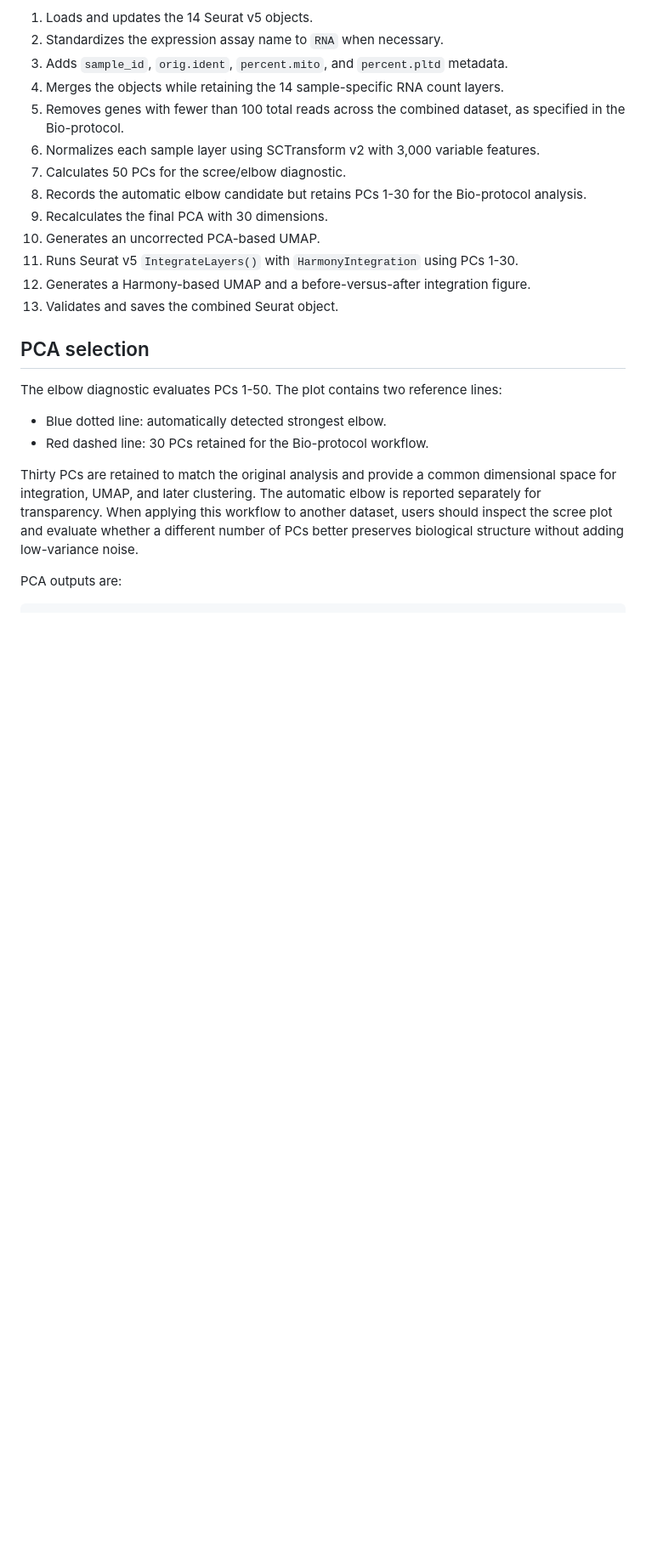
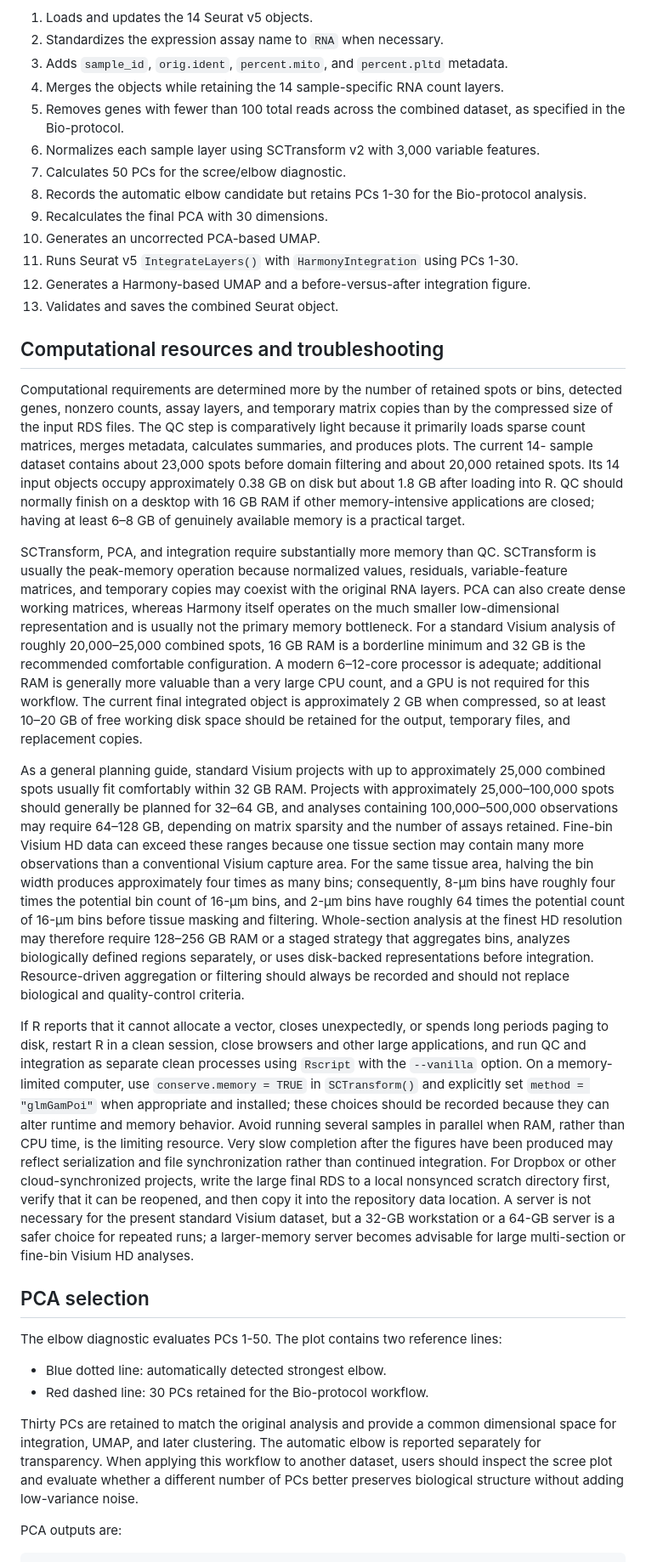
Before and after one commit to bomacchih/maize_shoot_data_process_v2, a Markdown page: docs/QC_SCT_Harmony_workflow.md, the part around the change. Shown at 85% size. Drawn GitHub-style; blank space fills up the shorter version.

```diff
--- a/docs/QC_SCT_Harmony_workflow.md
+++ b/docs/QC_SCT_Harmony_workflow.md
@@ -110,6 +110,68 @@ The integration script performs the following steps:
 12. Generates a Harmony-based UMAP and a before-versus-after integration figure.
 13. Validates and saves the combined Seurat object.
 
+## Computational resources and troubleshooting
+
+Computational requirements are determined more by the number of retained
+spots or bins, detected genes, nonzero counts, assay layers, and temporary
+matrix copies than by the compressed size of the input RDS files. The QC step
+is comparatively light because it primarily loads sparse count matrices,
+merges metadata, calculates summaries, and produces plots. The current 14-
+sample dataset contains about 23,000 spots before domain filtering and about
+20,000 retained spots. Its 14 input objects occupy approximately 0.38 GB on
+disk but about 1.8 GB after loading into R. QC should normally finish on a
+desktop with 16 GB RAM if other memory-intensive applications are closed;
+having at least 6–8 GB of genuinely available memory is a practical target.
+
+SCTransform, PCA, and integration require substantially more memory than QC.
+SCTransform is usually the peak-memory operation because normalized values,
+residuals, variable-feature matrices, and temporary copies may coexist with
+the original RNA layers. PCA can also create dense working matrices, whereas
+Harmony itself operates on the much smaller low-dimensional representation
+and is usually not the primary memory bottleneck. For a standard Visium
+analysis of roughly 20,000–25,000 combined spots, 16 GB RAM is a borderline
+minimum and 32 GB is the recommended comfortable configuration. A modern
+6–12-core processor is adequate; additional RAM is generally more valuable
+than a very large CPU count, and a GPU is not required for this workflow. The
+current final integrated object is approximately 2 GB when compressed, so at
+least 10–20 GB of free working disk space should be retained for the output,
+temporary files, and replacement copies.
+
+As a general planning guide, standard Visium projects with up to approximately
+25,000 combined spots usually fit comfortably within 32 GB RAM. Projects with
+approximately 25,000–100,000 spots should generally be planned for 32–64 GB,
+and analyses containing 100,000–500,000 observations may require 64–128 GB,
+depending on matrix sparsity and the number of assays retained. Fine-bin
+Visium HD data can exceed these ranges because one tissue section may contain
+many more observations than a conventional Visium capture area. For the same
+tissue area, halving the bin width produces approximately four times as many
+bins; consequently, 8-µm bins have roughly four times the potential bin count
+of 16-µm bins, and 2-µm bins have roughly 64 times the potential count of
+16-µm bins before tissue masking and filtering. Whole-section analysis at the
+finest HD resolution may therefore require 128–256 GB RAM or a staged strategy
+that aggregates bins, analyzes biologically defined regions separately, or
+uses disk-backed representations before integration. Resource-driven
+aggregation or filtering should always be recorded and should not replace
+biological and quality-control criteria.
+
+If R reports that it cannot allocate a vector, closes unexpectedly, or spends
+long periods paging to disk, restart R in a clean session, close browsers and
+other large applications, and run QC and integration as separate clean
+processes using `Rscript` with the `--vanilla` option. On a memory-limited
+computer, use `conserve.memory = TRUE` in `SCTransform()` and explicitly set
+`method = "glmGamPoi"` when appropriate and installed; these choices should be
+recorded because they can alter runtime and memory behavior. Avoid running
+several samples in parallel when RAM, rather than CPU time, is the limiting
+resource. Very slow
+completion after the figures have been produced may reflect serialization and
+file synchronization rather than continued integration. For Dropbox or other
+cloud-synchronized projects, write the large final RDS to a local nonsynced
+scratch directory first, verify that it can be reopened, and then copy it into
+the repository data location. A server is not necessary for the present
+standard Visium dataset, but a 32-GB workstation or a 64-GB server is a safer
+choice for repeated runs; a larger-memory server becomes advisable for large
+multi-section or fine-bin Visium HD analyses.
+
 ## PCA selection
 
 The elbow diagnostic evaluates PCs 1-50. The plot contains two reference lines:
```
